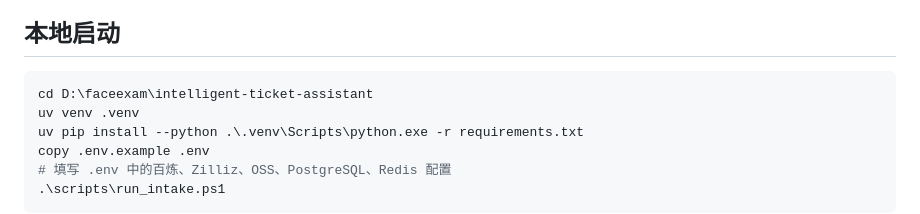
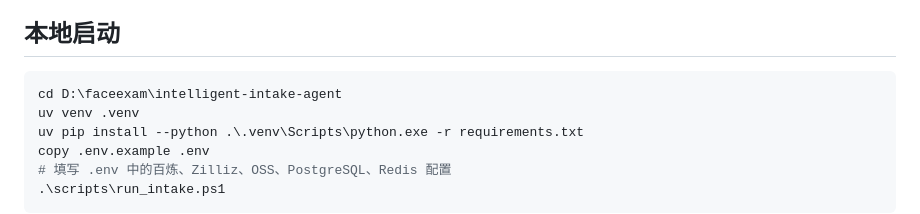
Before and after one commit to zkcaryq/intelligent-intake-agent, a Markdown page: README.md, the part around the change. Drawn GitHub-style.

Commit message:
chore: 仓库更名为 intelligent-intake-agent

````diff
--- a/README.md
+++ b/README.md
@@ -46,7 +46,7 @@
 ## 本地启动
 
 ```powershell
-cd D:\faceexam\intelligent-ticket-assistant
+cd D:\faceexam\intelligent-intake-agent
 uv venv .venv
 uv pip install --python .\.venv\Scripts\python.exe -r requirements.txt
 copy .env.example .env
````
